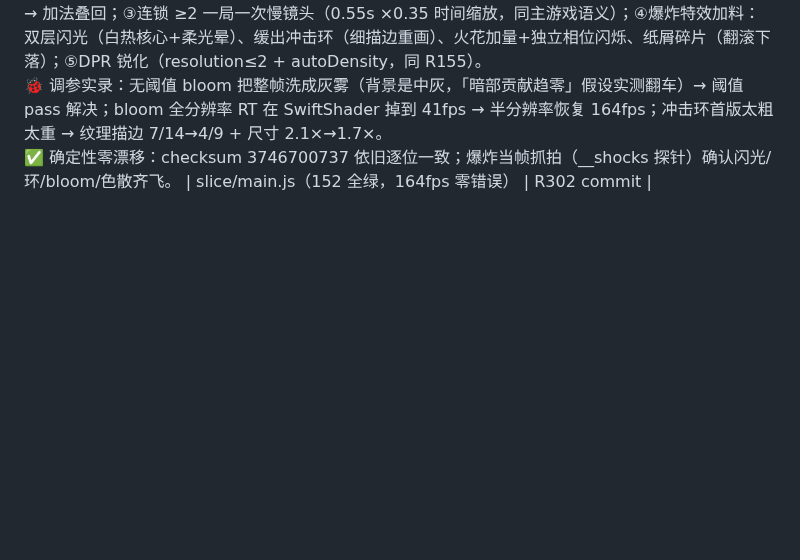
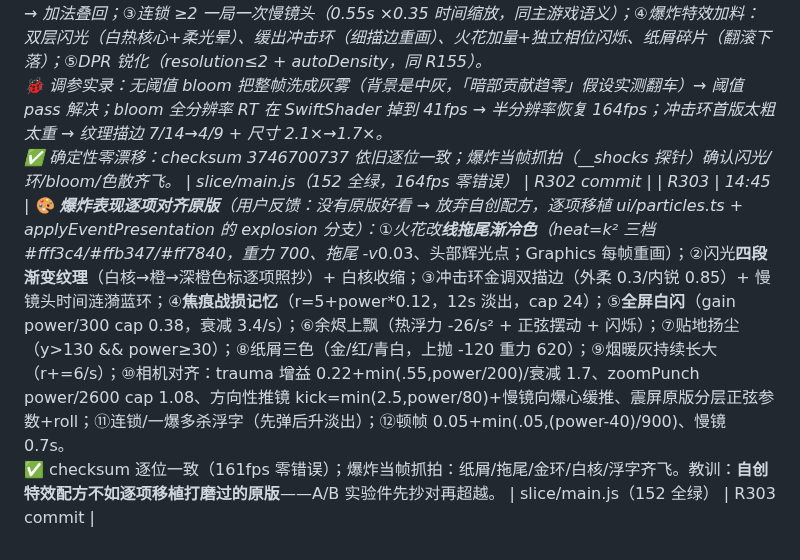
Before and after one commit to Bairea/boom_bug, a Markdown page: docs/playtest-log.md, the part around the change. Drawn GitHub-style; blank space fills up the shorter version.

Commit message:
R303: playtest-log 补记爆炸表现对齐原版

```diff
--- a/docs/playtest-log.md
+++ b/docs/playtest-log.md
@@ -238,3 +238,4 @@
 | R301 | 11:55 | 🧪 **引擎选型垂直切片落地**（09-17 决策兑现：sim 零改动，用 PixiJS 重做案例1 表现层）：`slice/` 独立实验件 —— 真 sprite 纹理（程序化位图预渲染替代逐帧矢量）、加法辉光粒子、大威力顿帧、trauma² 震屏、镜头 punch、自定义 shader 冲击波（径向位移+波前色散）、`slice/baseline.mjs` Node 基线对拍脚本。<br>✅ **确定性跨渲染器成立**：同 seed=4103 同点燃节奏，无头 Chrome 切片与 Node 基线输出**逐位一致**（爆炸6·连锁×4·击倒9·一爆多杀2·checksum 3746700737）；161fps、零 JS 错误、152 门禁全绿。<br>🐞 踩坑：①syncBodies 初版漏挂 ticker——运行中画面全空（统计对、画面没有），逐帧同步补上；②爆炸半径实测 50–70 世界单位/威力 45–70，特效参数凭感觉写的全错，按实测重校。 | slice/ + server.js(.mjs MIME) + eslint ignore + pixi.js devDep | R301 commit |
 | R301b | 13:25 | 🐞 **切片访问链路修复三连**（用户访问 /slice/ 未展示引出）：①server.js 目录 URL（/slice/）原本 404 → 回退目录下 index.html；②回退后 MIME 仍按目录路径取 extname → octet-stream 触发浏览器"下载"而非渲染（curl 只看状态码没看头——被无头 Chrome 的 "Download is starting" 抓住）→ file 同步指向实际文件再取 MIME；③回退分支赋值撞上 `const file` → TypeError 静默变 404 → 改 let。<br>✨ slice 页加 4s 自诊断探针（module 静默失败时页面直接给出排查指引，不再无声白屏）。无头 Chrome 经 /slice/ 目录 URL 全流程对拍 checksum 逐位一致（167fps 零错误）。 | server.js + slice/index.html + slice/main.js（152 全绿） | R301b commit |
 | R302 | 13:55 | ✨ **切片顺滑度+质感专项**（用户反馈：效果不够好、要更流畅）：①**插值渲染**——60Hz 固定步长模拟 × 任意刷新率渲染之间做位置/角度最短弧插值（ prevState 快照 + alpha=acc/DT），高刷屏不再步进抖动；②**真 bloom**——整帧进半分辨率 RT → 亮度阈值 pass（自定义 shader，阈值 0.5，只有亮部进 bloom）→ 高斯模糊 → 加法叠回；③连锁 ≥2 一局一次慢镜头（0.55s ×0.35 时间缩放，同主游戏语义）；④爆炸特效加料：双层闪光（白热核心+柔光晕）、缓出冲击环（细描边重画）、火花加量+独立相位闪烁、纸屑碎片（翻滚下落）；⑤DPR 锐化（resolution≤2 + autoDensity，同 R155）。<br>🐞 调参实录：无阈值 bloom 把整帧洗成灰雾（背景是中灰，「暗部贡献趋零」假设实测翻车）→ 阈值 pass 解决；bloom 全分辨率 RT 在 SwiftShader 掉到 41fps → 半分辨率恢复 164fps；冲击环首版太粗太重 → 纹理描边 7/14→4/9 + 尺寸 2.1×→1.7×。<br>✅ 确定性零漂移：checksum 3746700737 依旧逐位一致；爆炸当帧抓拍（__shocks 探针）确认闪光/环/bloom/色散齐飞。 | slice/main.js（152 全绿，164fps 零错误） | R302 commit |
+| R303 | 14:45 | 🎨 **爆炸表现逐项对齐原版**（用户反馈：没有原版好看 → 放弃自创配方，逐项移植 ui/particles.ts + applyEventPresentation 的 explosion 分支）：①火花改**线拖尾渐冷色**（heat=k² 三档 #fff3c4/#ffb347/#ff7840，重力 700、拖尾 -v*0.03、头部辉光点；Graphics 每帧重画）；②闪光**四段渐变纹理**（白核→橙→深橙色标逐项照抄）+ 白核收缩；③冲击环金调双描边（外柔 0.3/内锐 0.85）+ 慢镜头时间涟漪蓝环；④**焦痕战损记忆**（r=5+power*0.12，12s 淡出，cap 24）；⑤**全屏白闪**（gain power/300 cap 0.38，衰减 3.4/s）；⑥余烬上飘（热浮力 -26/s² + 正弦摆动 + 闪烁）；⑦贴地扬尘（y>130 && power≥30）；⑧纸屑三色（金/红/青白，上抛 -120 重力 620）；⑨烟暖灰持续长大（r+=6/s）；⑩相机对齐：trauma 增益 0.22+min(.55,power/200)/衰减 1.7、zoomPunch power/2600 cap 1.08、方向性推镜 kick=min(2.5,power/80)+慢镜向爆心缓推、震屏原版分层正弦参数+roll；⑪连锁/一爆多杀浮字（先弹后升淡出）；⑫顿帧 0.05+min(.05,(power-40)/900)、慢镜 0.7s。<br>✅ checksum 逐位一致（161fps 零错误）；爆炸当帧抓拍：纸屑/拖尾/金环/白核/浮字齐飞。教训：**自创特效配方不如逐项移植打磨过的原版**——A/B 实验件先抄对再超越。 | slice/main.js（152 全绿） | R303 commit |
```
